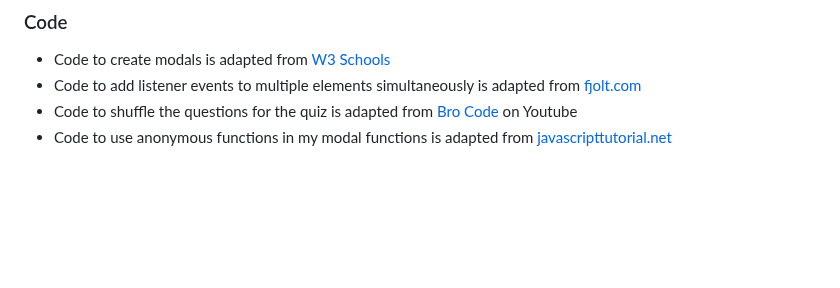
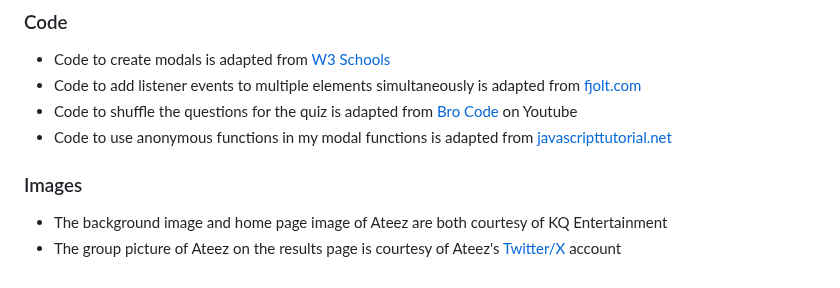
Before and after one commit to mariam138/ultimate-ateez-quiz, a Markdown page: README.md, the part around the change. Rendered like a GitHub page; blank space fills up the shorter version.

Commit message:
docs: add images credits

```diff
--- a/README.md
+++ b/README.md
@@ -333,3 +333,8 @@ I realised that having the index for options as "0" was causing the loop to crea
 - Code to add listener events to multiple elements simultaneously is adapted from [fjolt.com](https://fjolt.com/article/javascript-multiple-elements-addeventlistener)
 - Code to shuffle the questions for the quiz is adapted from [Bro Code](https://www.youtube.com/watch?v=FGAUekwri1Q&list=WL&index=2) on Youtube
 - Code to use anonymous functions in my modal functions is adapted from [javascripttutorial.net](https://www.javascripttutorial.net/javascript-anonymous-functions/)
+
+### Images
+
+- The background image and home page image of Ateez are both courtesy of KQ Entertainment
+- The group picture of Ateez on the results page is courtesy of Ateez's [Twitter/X](https://x.com/ATEEZofficial/status/1751216141756932114?s=20) account
```
